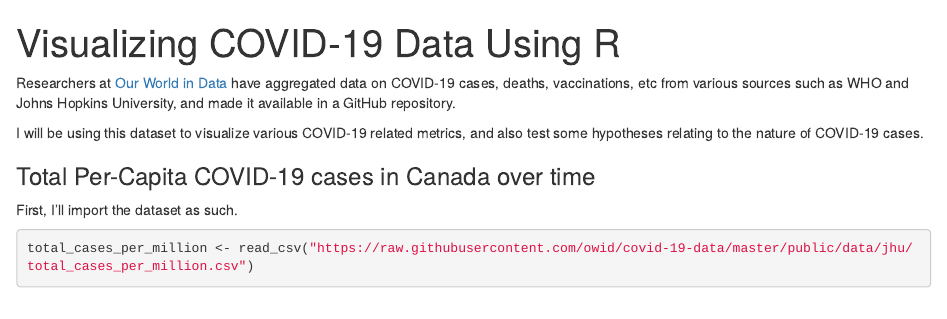
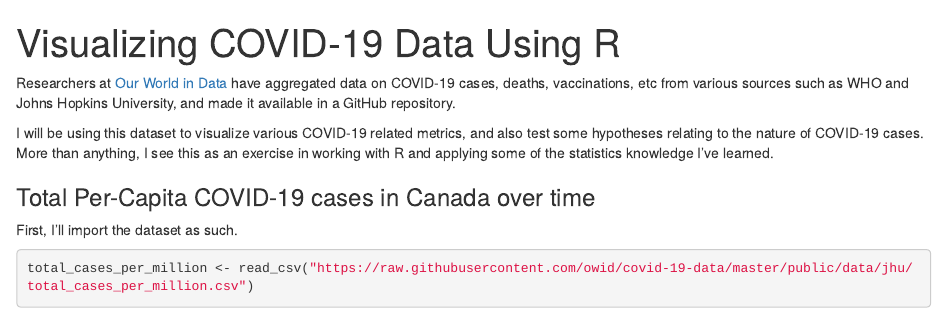
Before and after one commit to justsharan/COVID_data, an R Markdown document (covid_data.Rmd): the page in a window 1100 px wide, from its top. Rendered offline with R 4.5, knitr and Pandoc, with nearby package versions; some code elsewhere in the file could not run offline.

Commit message:
Clarify intentions for the repo

````diff
--- a/covid_data.Rmd
+++ b/covid_data.Rmd
@@ -12,7 +12,7 @@ knitr::opts_chunk$set(warning = FALSE, message = FALSE)
 
 Researchers at [Our World in Data](https://ourworldindata.org/coronavirus-source-data) have aggregated data on COVID-19 cases, deaths, vaccinations, etc from various sources such as WHO and Johns Hopkins University, and made it available in a GitHub repository.
 
-I will be using this dataset to visualize various COVID-19 related metrics, and also test some hypotheses relating to the nature of COVID-19 cases.
+I will be using this dataset to visualize various COVID-19 related metrics, and also test some hypotheses relating to the nature of COVID-19 cases. More than anything, I see this as an exercise in working with R and applying some of the statistics knowledge I've learned.
 
 ```{r, include=FALSE}
 library(tidyverse)
````
Also changed, not shown: index.html, index_files/figure-html/unnamed-chunk-8-1.png.
